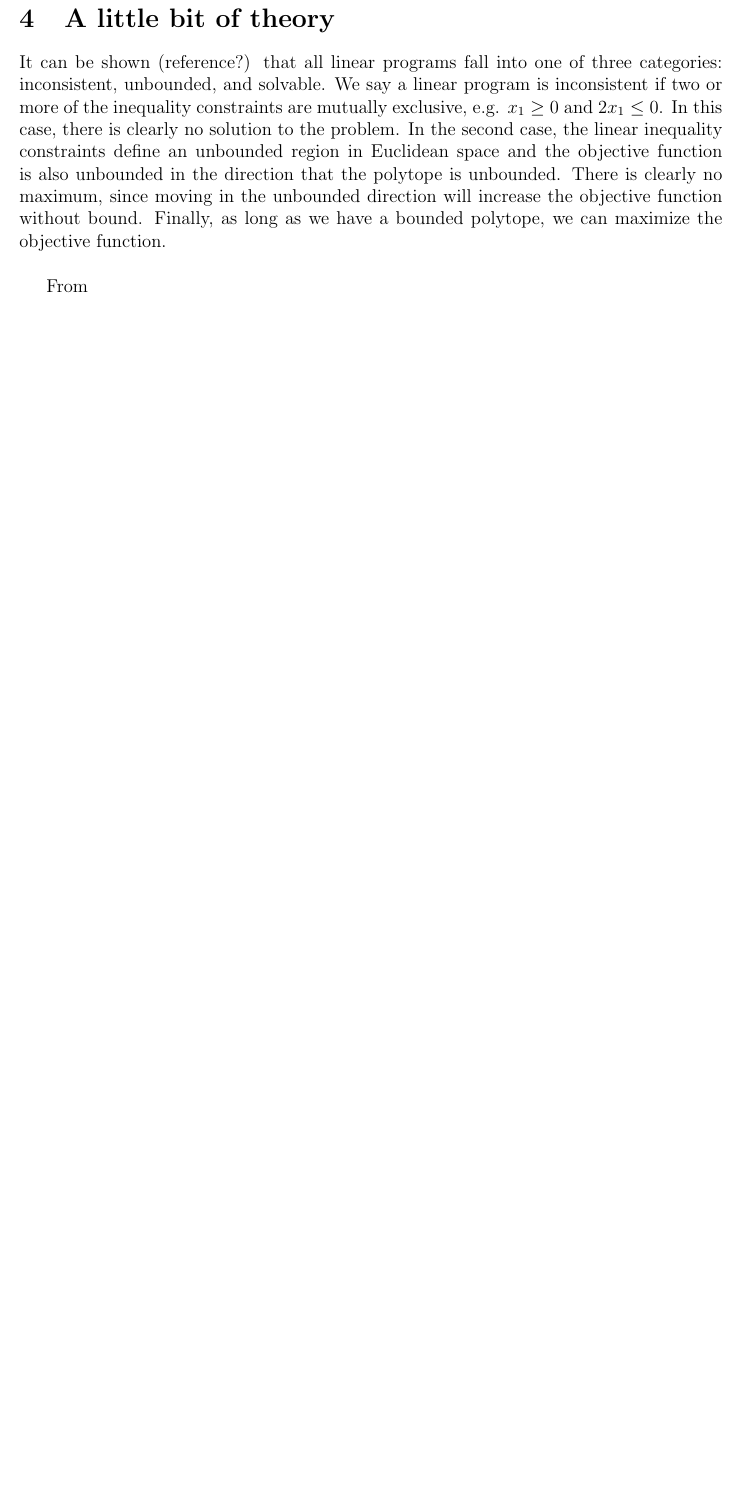
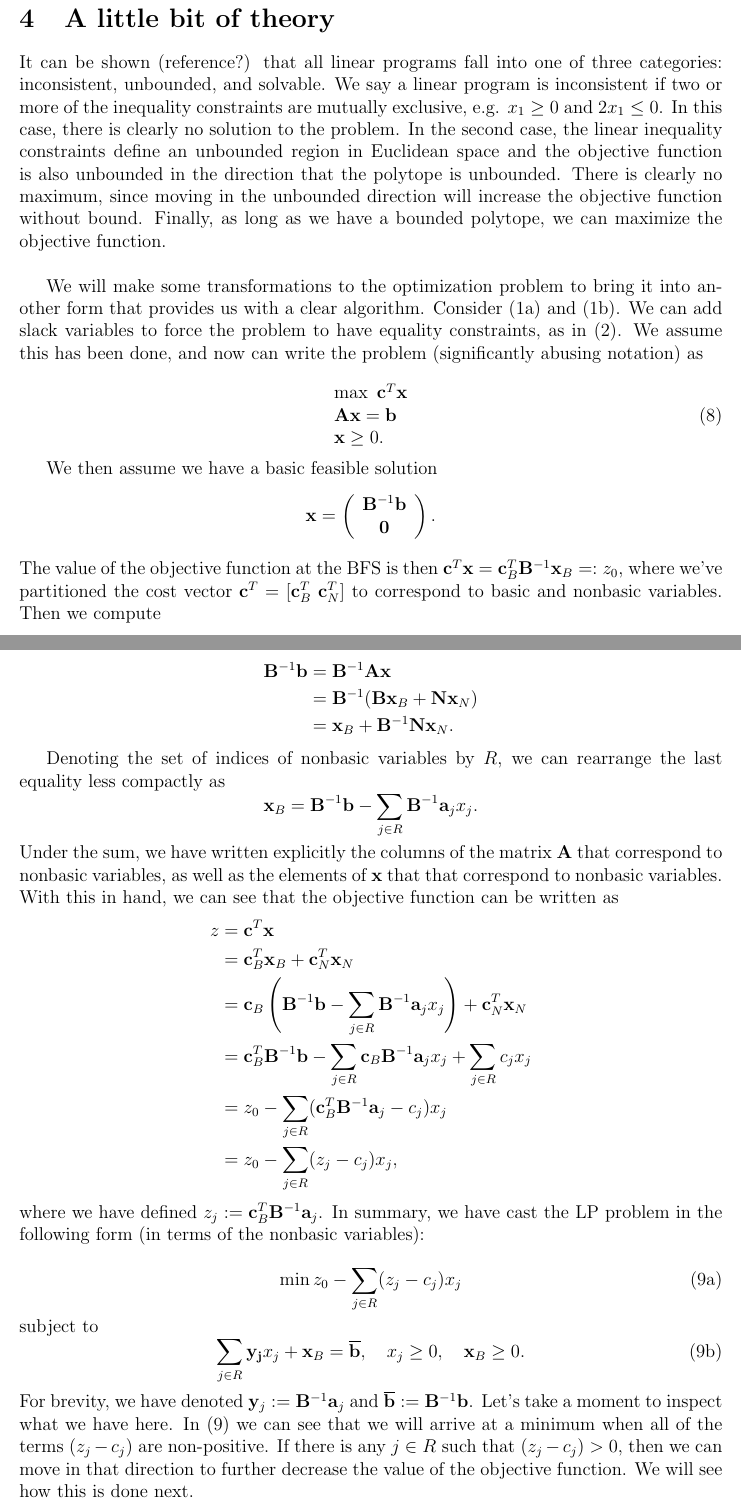
Before and after one commit to mhassell/grok, a LaTeX document (LP/lp.tex): part of page 6 of 7 before the commit and two parts of pages 6 and 7 of 8 after it, the two joined at a grey line, cut so that both start at the same text, the shorter picture padded with empty space. Compiled offline with pdfLaTeX.

Commit message:
finally a few updates

```diff
--- a/LP/lp.tex
+++ b/LP/lp.tex
@@ -308,7 +308,60 @@ This corresponds to a degenerate case (the feasible region is a single point).
 
 It can be shown (reference?) that all linear programs fall into one of three categories: inconsistent, unbounded, and solvable.  We say a linear program is inconsistent if two or more of the inequality constraints are mutually exclusive, e.g. $x_1 \geq 0$ and $2 x_1 \leq 0$.  In this case, there is clearly no solution to the problem.   In the second case, the linear inequality constraints define an unbounded region in Euclidean space and the objective function is also unbounded in the direction that the polytope is unbounded.  There is clearly no maximum, since moving in the unbounded direction will increase the objective function without bound.  Finally, as long as we have a bounded polytope, we can maximize the objective function. \\
 
-From
+We will make some transformations to the optimization problem to bring it into another form that provides us with a clear algorithm.  Consider \eqref{eq:1.1} and \eqref{eq:1.2}.  We can add slack variables to force the problem to have equality constraints, as in \eqref{eq:2.1}.  We assume this has been done, and now can write the problem (significantly abusing notation) as
+
+\begin{equation}\label{eq:4.1}
+\begin{array}{l}
+\max ~\mathbf{c}^T \mathbf{x} \\
+\mathbf{A} \mathbf{x} = \mathbf{b} \\
+\mathbf{x} \geq 0.
+\end{array}
+\end{equation}
+
+We then assume we have a basic feasible solution
+$$
+\mathbf{x} =
+\left(
+\begin{array}{c}
+\mathbf{B}^{-1}\mathbf{b}  \\
+\mathbf{0} \\
+\end{array}
+\right).
+$$
+The value of the objective function at the BFS is then $\mathbf{c}^T \mathbf{x} = \mathbf{c}_B^T \mathbf{B}^{-1}\mathbf{x}_B =:z_0$, where we've partitioned the cost vector $\mathbf{c}^T = [ \mathbf{c}_B^T ~\mathbf{c}_N^T]$ to correspond to basic and nonbasic variables.  Then we compute
+
+
+\begin{alignat*}{5}
+\mathbf{B}^{-1} \mathbf{b}  	&= \mathbf{B}^{-1}\mathbf{A}\mathbf{x} \\
+						&= \mathbf{B}^{-1}(\mathbf{B}\mathbf{x}_B + \mathbf{N}\mathbf{x}_N) \\
+						&= \mathbf{x}_B + \mathbf{B}^{-1} \mathbf{N} \mathbf{x}_N.
+\end{alignat*}
+
+Denoting the set of indices of nonbasic variables by $R$, we can rearrange the last equality less compactly as
+$$
+\mathbf{x}_B = \mathbf{B}^{-1}\mathbf{b} - \sum_{j \in R} \mathbf{B}^{-1} \mathbf{a}_j x_j.
+$$
+Under the sum, we have written explicitly the columns of the matrix $\mathbf{A}$ that correspond to nonbasic variables, as well as the elements of $\mathbf{x}$ that that correspond to nonbasic variables.  With this in hand, we can see that the objective function can be written as
+\begin{alignat*}{6}
+z 		&= \mathbf{c}^T \mathbf{x} \\
+		&= \mathbf{c}_B^T\mathbf{x}_B + \mathbf{c}_N^T \mathbf{x}_N \\
+		&= \mathbf{c}_B \left( \mathbf{B}^{-1} \mathbf{b} - \sum_{j \in R} \mathbf{B}^{-1} \mathbf{a}_j x_j\right) + \mathbf{c}_N^T \mathbf{x}_N \\
+		&= \mathbf{c}_B^T \mathbf{B}^{-1}\mathbf{b} - \sum_{j \in R} \mathbf{c}_B \mathbf{B}^{-1} \mathbf{a}_j x_j + \sum_{j \in R} c_j x_j \\
+		&= z_0 - \sum_{j \in R} (\mathbf{c}_B^T \mathbf{B}^{-1} \mathbf{a}_j - c_j) x_j \\
+		&= z_0 - \sum_{j \in R} (z_j -c_j)x_j,
+\end{alignat*}
+where we have defined $z_j := \mathbf{c}_B^T \mathbf{B}^{-1} \mathbf{a}_j $.  In summary, we have cast the LP problem in the following form (in terms of the nonbasic variables):
+
+\begin{subequations}\label{eq:4.3a}
+\begin{equation}
+\min z_0 - \sum_{j \in R} (z_j - c_j) x_j
+\end{equation}
+subject to
+\begin{equation}\label{eq:4.3b}
+\sum_{j \in R} \mathbf{y_j}x_j + \mathbf{x}_B = \overline{\mathbf{b}}, \quad x_j \geq 0, \quad \mathbf{x}_B \geq 0.
+\end{equation}
+\end{subequations}
+For brevity, we have denoted $\mathbf{y}_j := \mathbf{B}^{-1} \mathbf{a}_j$ and $\overline{\mathbf{b}}:= \mathbf{B}^{-1}\mathbf{b}$.  Let's take a moment to inspect what we have here.  In \eqref{eq:4.3a} we can see that we will arrive at a minimum when all of the terms $(z_j - c_j)$ are non-positive.  If there is any $j \in R$ such that $(z_j - c_j) >0$, then we can move in that direction to further decrease the value of the objective function.  We will see how this is done next.
 
 \section{Geometric interpretation}
 
```
Also changed, not shown: LP/bibliography.bib (+17 -1 lines), LP/lp.pdf, LP/lp.tex (12 more changed lines).
